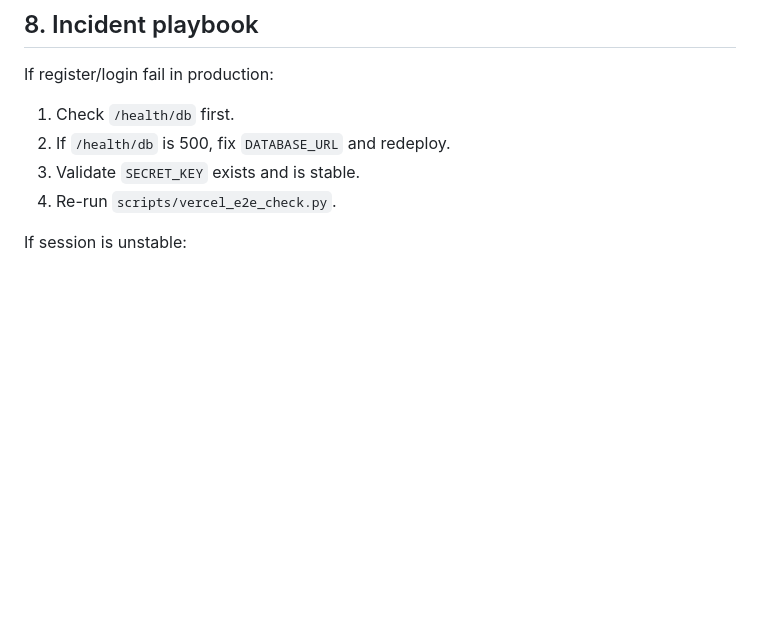
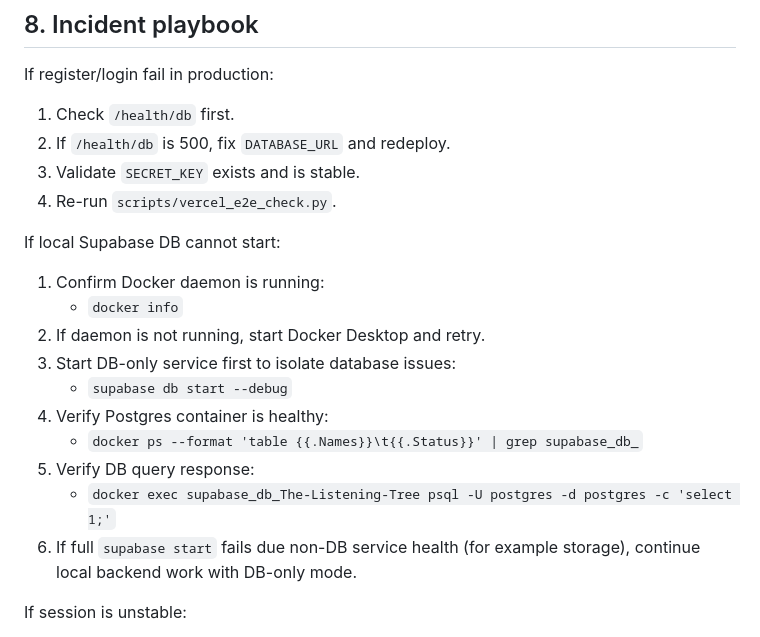
Before and after one commit to Brian-code-123/The-Listening-Tree, a Markdown page: DEVOPS_CICD_RUNBOOK.md, the part around the change. GitHub-like rendering; blank space fills up the shorter version.

Commit message:
Add Supabase local DB troubleshooting runbook

```diff
--- a/DEVOPS_CICD_RUNBOOK.md
+++ b/DEVOPS_CICD_RUNBOOK.md
@@ -97,6 +97,18 @@ If register/login fail in production:
 3. Validate `SECRET_KEY` exists and is stable.
 4. Re-run `scripts/vercel_e2e_check.py`.
 
+If local Supabase DB cannot start:
+1. Confirm Docker daemon is running:
+   - `docker info`
+2. If daemon is not running, start Docker Desktop and retry.
+3. Start DB-only service first to isolate database issues:
+   - `supabase db start --debug`
+4. Verify Postgres container is healthy:
+   - `docker ps --format 'table {{.Names}}\t{{.Status}}' | grep supabase_db_`
+5. Verify DB query response:
+   - `docker exec supabase_db_The-Listening-Tree psql -U postgres -d postgres -c 'select 1;'`
+6. If full `supabase start` fails due non-DB service health (for example storage), continue local backend work with DB-only mode.
+
 If session is unstable:
 1. Confirm production has fixed `SECRET_KEY`.
 2. Ensure HTTPS is used.
```
